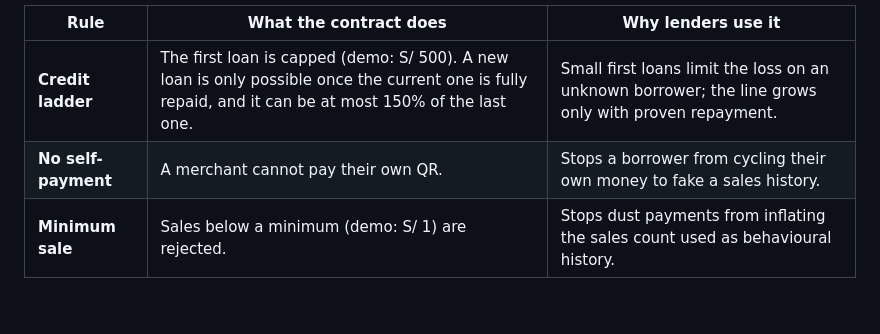
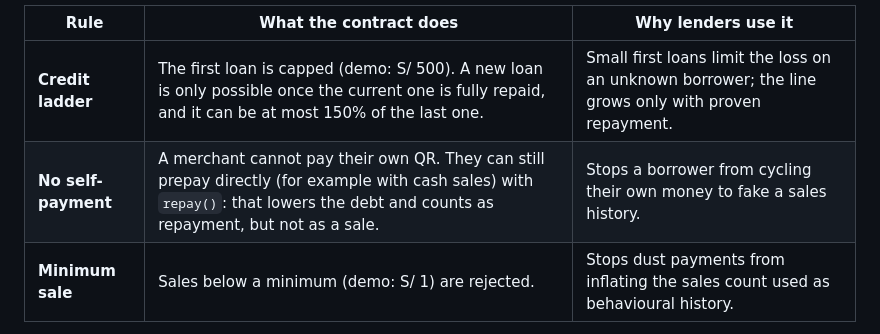
Before and after one commit to judiweb3-cmd/yafi, a Markdown page: README.md, the part around the change. Rendered like a GitHub page; blank space fills up the shorter version.

Commit message:
Document direct prepayment in the risk controls table
Co-Authored-By: Claude Opus 5.5 (1M context) <noreply@anthropic.com>
Claude-Session: https://claude.ai/code/session_01TaYgUtZoLLPgrLhnUHMrjo

```diff
--- a/README.md
+++ b/README.md
@@ -34,7 +34,7 @@ Three rules that microfinance lenders apply by hand are written into `YafiCredit
 | Rule | What the contract does | Why lenders use it |
 |---|---|---|
 | **Credit ladder** | The first loan is capped (demo: S/ 500). A new loan is only possible once the current one is fully repaid, and it can be at most 150% of the last one. | Small first loans limit the loss on an unknown borrower; the line grows only with proven repayment. |
-| **No self-payment** | A merchant cannot pay their own QR. | Stops a borrower from cycling their own money to fake a sales history. |
+| **No self-payment** | A merchant cannot pay their own QR. They can still prepay directly (for example with cash sales) with `repay()`: that lowers the debt and counts as repayment, but not as a sale. | Stops a borrower from cycling their own money to fake a sales history. |
 | **Minimum sale** | Sales below a minimum (demo: S/ 1) are rejected. | Stops dust payments from inflating the sales count used as behavioural history. |
 
 The 150% step and the demo limits are illustrative prototype parameters, not figures taken from a regulator. The cap and the minimum are set at deployment and can be changed by the owner with `setLimits`.
```
Also changed, not shown: README.es.md (+1 -1 lines).
